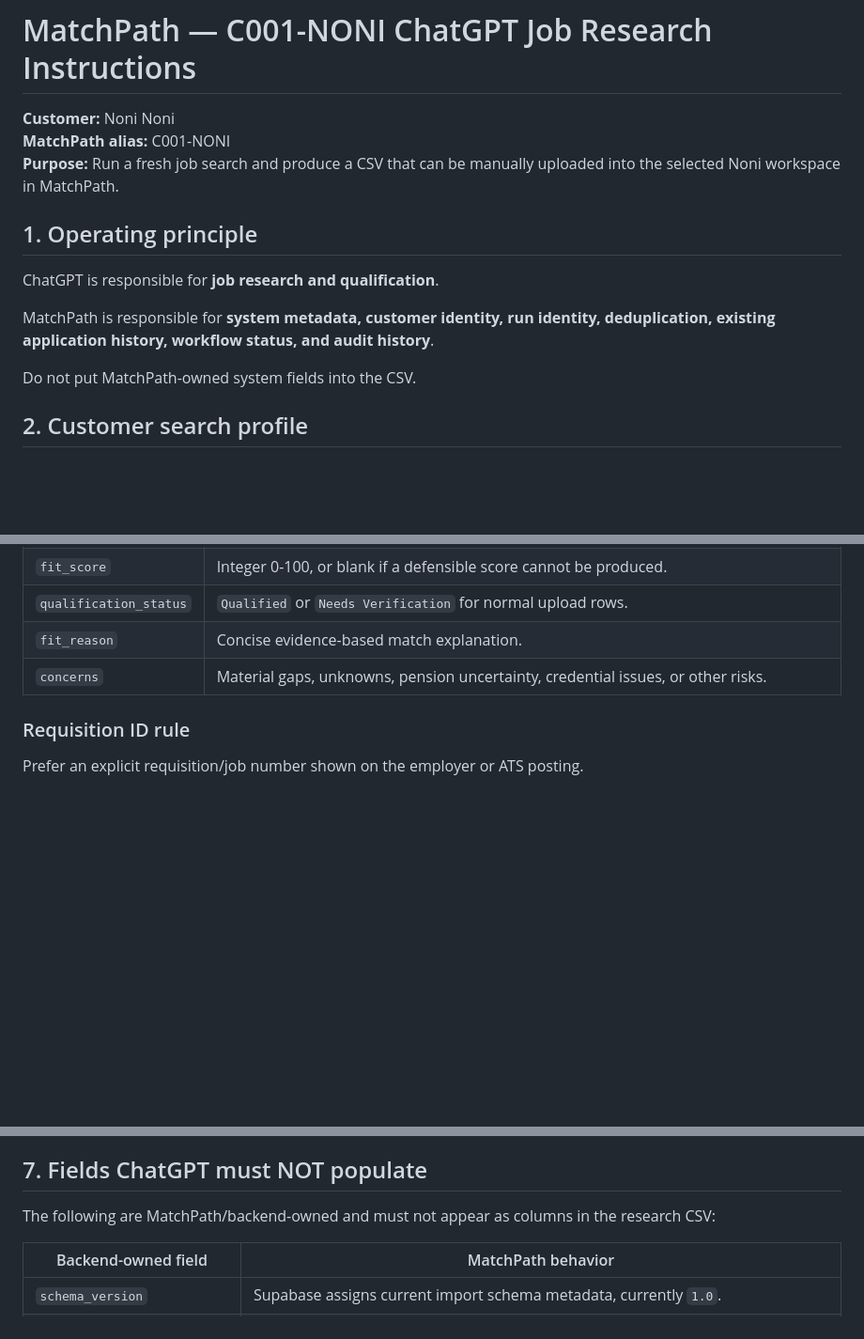
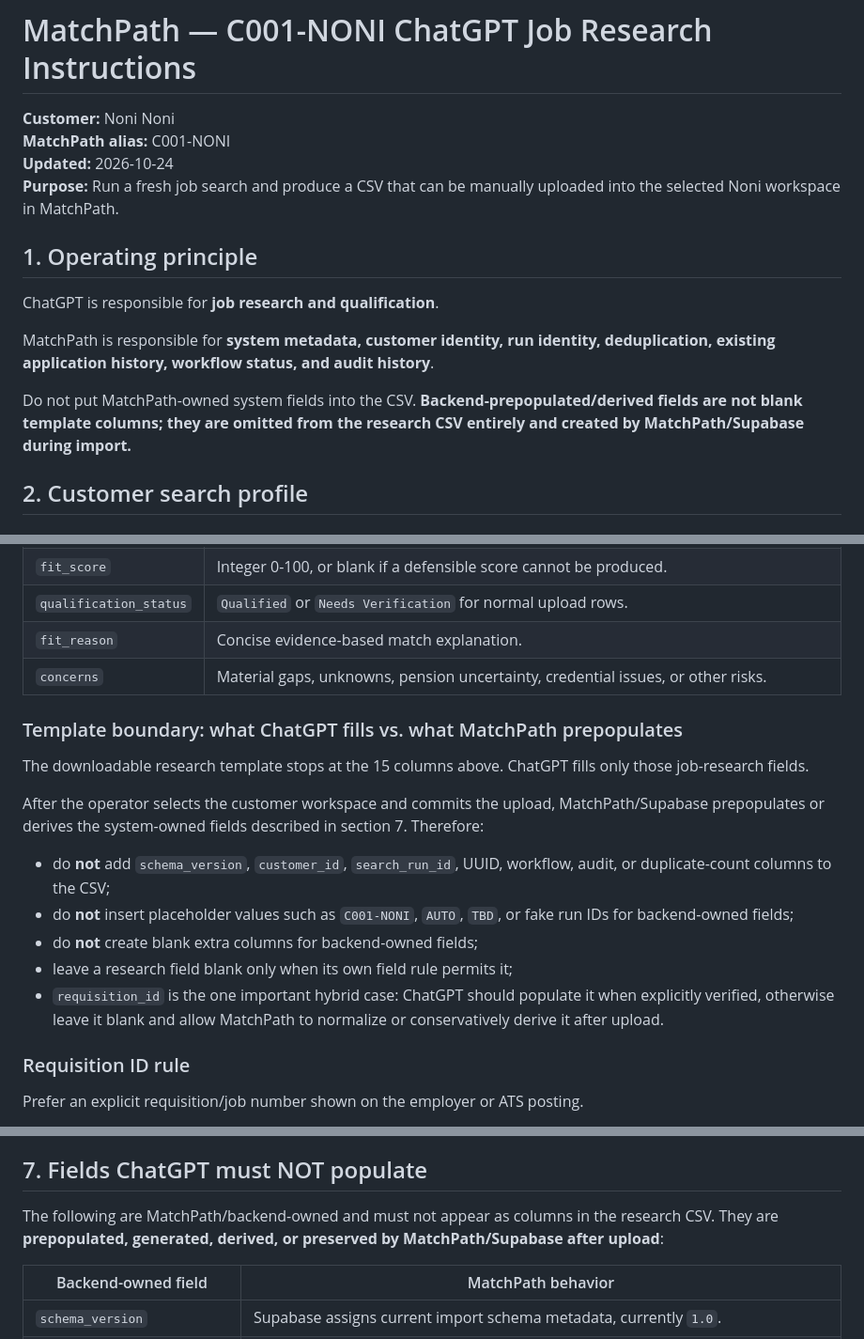
Before and after one commit to hugary99-lab/matchpath-website, a Markdown page: docs/C001_NONI_CHATGPT_SEARCH_INSTRUCTIONS.md, 3 parts joined by grey strips. Shown at 94% size. Rendered like a GitHub page; blank space fills up the shorter version.

Commit message:
Clarify C001 research template and backend-prepopulated fields

```diff
--- a/docs/C001_NONI_CHATGPT_SEARCH_INSTRUCTIONS.md
+++ b/docs/C001_NONI_CHATGPT_SEARCH_INSTRUCTIONS.md
@@ -2,6 +2,7 @@
 
 **Customer:** Noni Noni
 **MatchPath alias:** C001-NONI
+**Updated:** 2026-10-24
 **Purpose:** Run a fresh job search and produce a CSV that can be manually uploaded into the selected Noni workspace in MatchPath.
 
 ## 1. Operating principle
@@ -10,7 +11,7 @@ ChatGPT is responsible for **job research and qualification**.
 
 MatchPath is responsible for **system metadata, customer identity, run identity, deduplication, existing application history, workflow status, and audit history**.
 
-Do not put MatchPath-owned system fields into the CSV.
+Do not put MatchPath-owned system fields into the CSV. **Backend-prepopulated/derived fields are not blank template columns; they are omitted from the research CSV entirely and created by MatchPath/Supabase during import.**
 
 ## 2. Customer search profile
 
@@ -152,6 +153,18 @@ searched_at,job_title,company,requisition_id,location,work_arrangement,salary_mi
 | `fit_reason` | Concise evidence-based match explanation. |
 | `concerns` | Material gaps, unknowns, pension uncertainty, credential issues, or other risks. |
 
+### Template boundary: what ChatGPT fills vs. what MatchPath prepopulates
+
+The downloadable research template stops at the 15 columns above. ChatGPT fills only those job-research fields.
+
+After the operator selects the customer workspace and commits the upload, MatchPath/Supabase prepopulates or derives the system-owned fields described in section 7. Therefore:
+
+- do **not** add `schema_version`, `customer_id`, `search_run_id`, UUID, workflow, audit, or duplicate-count columns to the CSV;
+- do **not** insert placeholder values such as `C001-NONI`, `AUTO`, `TBD`, or fake run IDs for backend-owned fields;
+- do **not** create blank extra columns for backend-owned fields;
+- leave a research field blank only when its own field rule permits it;
+- `requisition_id` is the one important hybrid case: ChatGPT should populate it when explicitly verified, otherwise leave it blank and allow MatchPath to normalize or conservatively derive it after upload.
+
 ### Requisition ID rule
 
 Prefer an explicit requisition/job number shown on the employer or ATS posting.
@@ -165,7 +178,7 @@ If no requisition ID is explicitly verifiable, leave the cell blank. MatchPath m
 
 ## 7. Fields ChatGPT must NOT populate
 
-The following are MatchPath/backend-owned and must not appear as columns in the research CSV:
+The following are MatchPath/backend-owned and must not appear as columns in the research CSV. They are **prepopulated, generated, derived, or preserved by MatchPath/Supabase after upload**:
 
 | Backend-owned field | MatchPath behavior |
 |---|---|
```
Also changed, not shown: other parts of docs/C001_NONI_CHATGPT_SEARCH_INSTRUCTIONS.md (+3 -1 lines).
